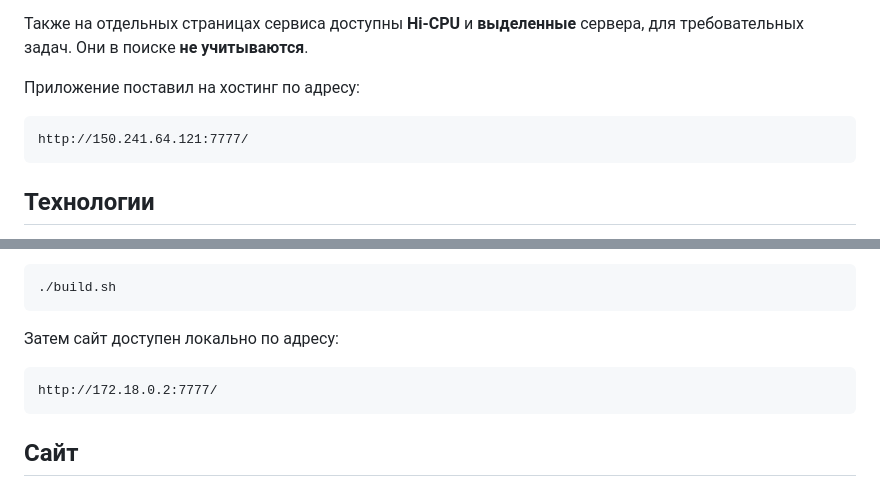
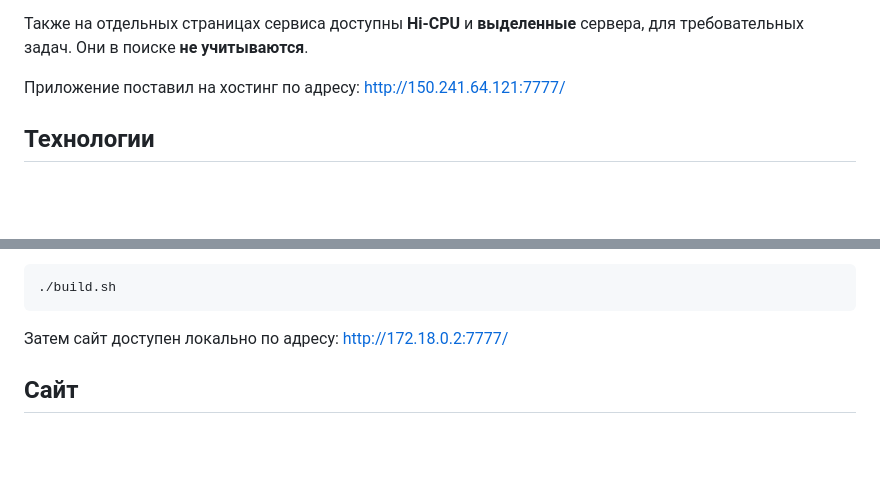
Before and after one commit to aaaminov/AezaParser, a Markdown page: README.md, 2 parts joined by grey strips. Drawn GitHub-style; blank space fills up the shorter version.

````diff
--- a/README.md
+++ b/README.md
@@ -12,11 +12,7 @@
 
 Также на отдельных страницах сервиса доступны **Hi-CPU** и **выделенные** сервера, для требовательных задач. Они в поиске **не учитываются**.
 
-Приложение поставил на хостинг по адресу:
-
-```http
-http://150.241.64.121:7777/
-```
+Приложение поставил на хостинг по адресу: http://150.241.64.121:7777/
 
 ## Технологии
 
@@ -45,11 +41,7 @@ docker compose up --build
 ./build.sh
 ```
 
-Затем сайт доступен локально по адресу:
-
-```http
-http://172.18.0.2:7777/
-```
+Затем сайт доступен локально по адресу: http://172.18.0.2:7777/
 
 ## Сайт
 
````
